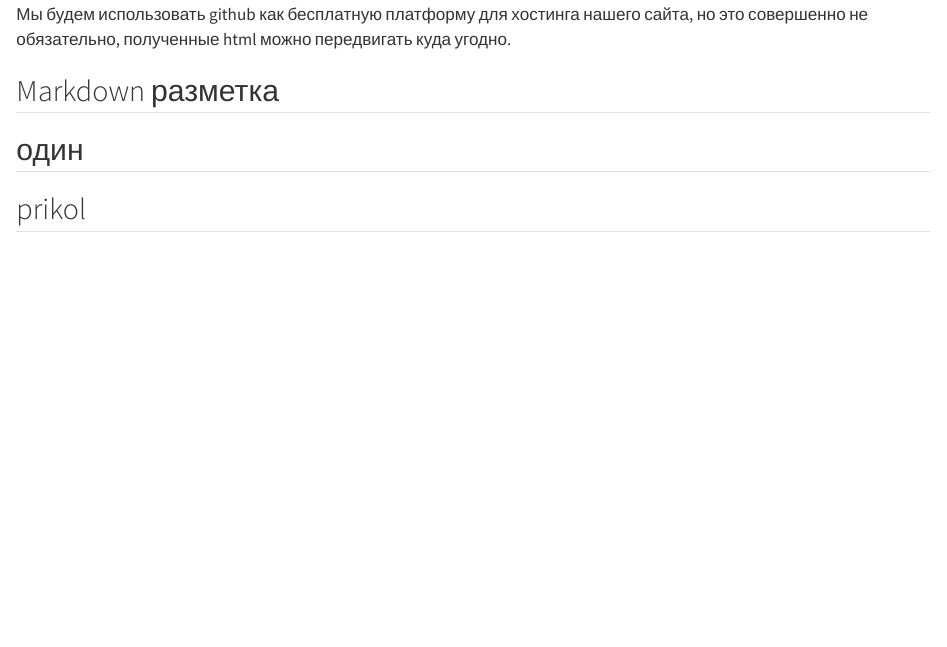
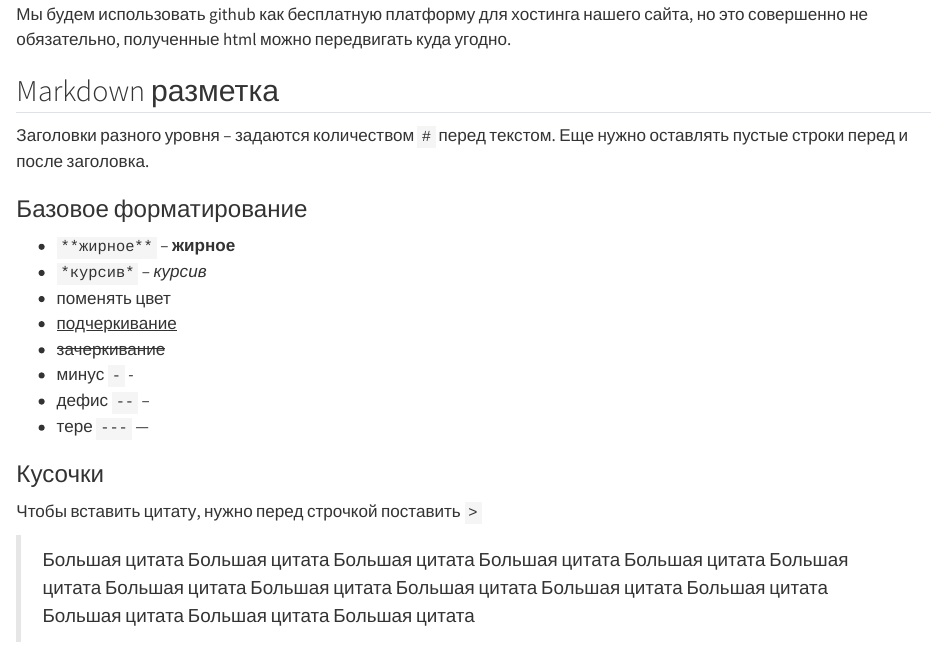
Before and after one commit to agricolamz/2023.02.16_lets_learn_quarto, a Quarto document (index.qmd): the page in a window 1100 px wide, from 510 px down. Rendered offline with R 4.5, knitr and Pandoc in place of Quarto, with nearby package versions.

Commit message:
Update index.qmd

```diff
--- a/index.qmd
+++ b/index.qmd
@@ -21,6 +21,21 @@ Github --- это крупнейшая платформа для разрабо
 
 ## Markdown разметка
 
-## один
+Заголовки разного уровня -- задаются количеством `#` перед текстом. Еще нужно оставлять пустые строки перед и после заголовка.
 
-## prikol
+### Базовое форматирование
+
+- `**жирное**` -- **жирное**
+- `*курсив*` -- *курсив*
+- поменять цвет
+- [подчеркивание]{.underline}
+- ~~зачеркивание~~
+- минус `-` -
+- дефис `--` --
+- тере `---` ---
+
+### Кусочки
+
+Чтобы вставить цитату, нужно перед строчкой поставить `>`
+
+> Большая цитата Большая цитата Большая цитата Большая цитата Большая цитата Большая цитата Большая цитата Большая цитата Большая цитата Большая цитата Большая цитата Большая цитата Большая цитата Большая цитата
```
